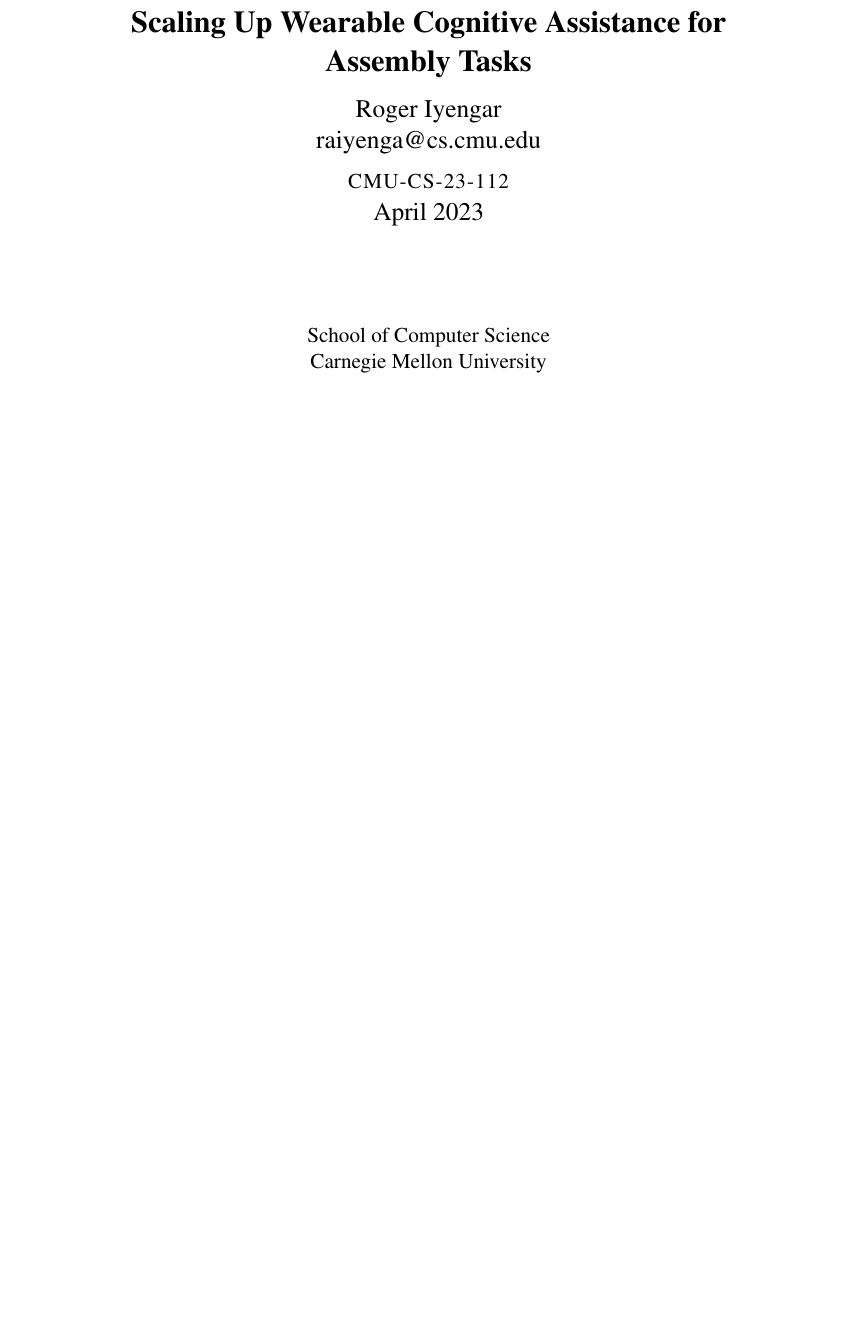
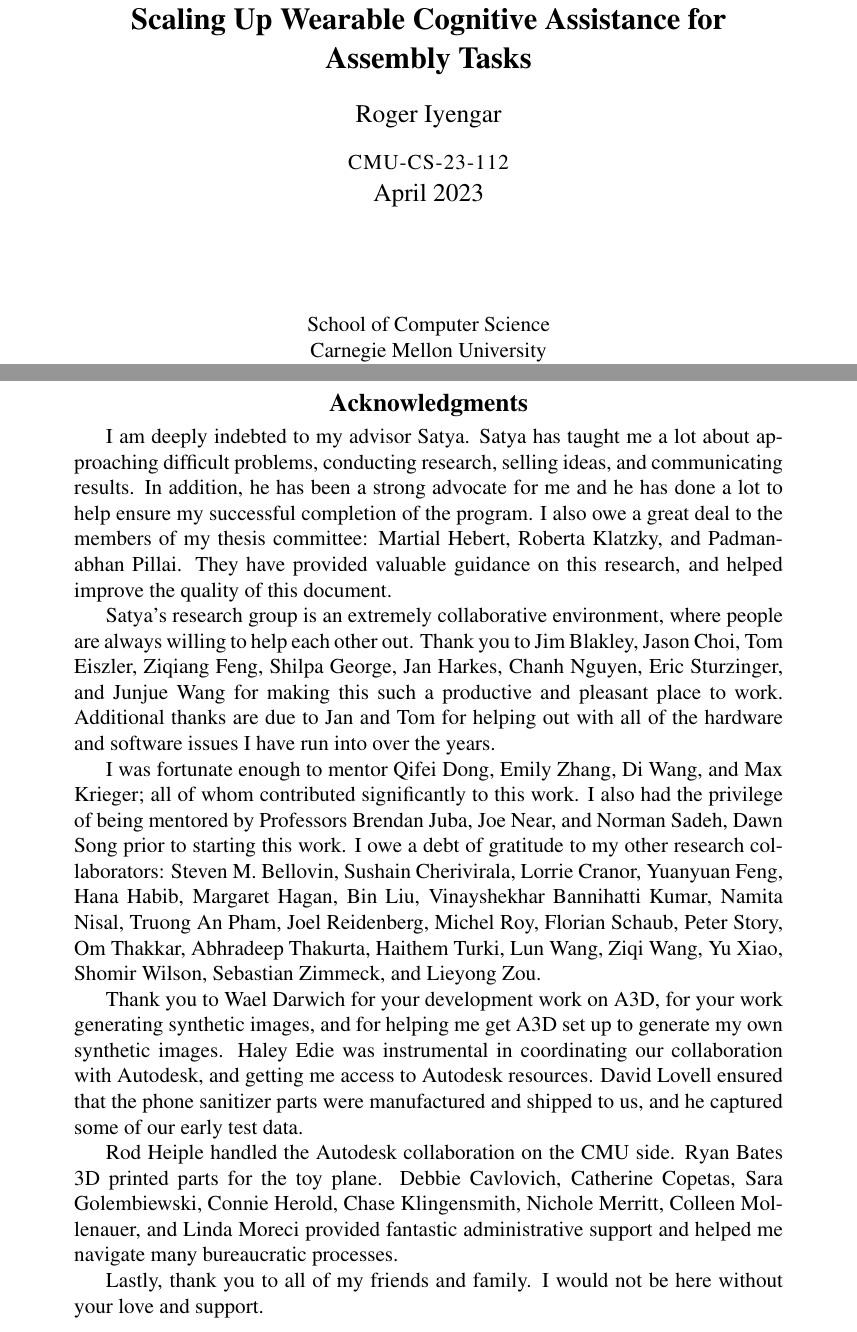
Before and after one commit to akindofyoga/thesis, a LaTeX thesis (thesis.tex): part of page 1 of 107 before the commit and two parts of pages 1 and 7 of 109 after it, the two joined at a grey line, cut so that both start at the same text, the shorter picture padded with empty space. Compiled offline with pdfLaTeX.

Commit message:
acknowledgements

```diff
--- a/thesis.tex
+++ b/thesis.tex
@@ -63,7 +63,7 @@
 \frontmatter
 
 \title{{\bf Scaling Up Wearable Cognitive Assistance for Assembly Tasks}}
-\author{Roger Iyengar \\ \href{mailto:raiyenga@cs.cmu.edu}{raiyenga@cs.cmu.edu}}
+\author{Roger Iyengar}
 \date{April 2023}
 \Year{2023}
 \trnumber{CMU-CS-23-112}
@@ -94,4 +94,6 @@
 % copyright notice generated automatically from Year and author.
 % permission added if \permission{} given.
 
-%\keywords{}
+\keywords{
+  Wearable Cognitive Assistance, Wearable Computing, Edge Computing, Split
+  Computing, Computer Vision, Graphics, Synthetic Data
@@ -119,9 +123,54 @@
   running computations directly on mobile devices.
 \end{abstract}
 
-% \begin{acknowledgments}
+\begin{acknowledgments}
+  I am deeply indebted to my advisor Satya.
+  Satya has taught me a lot about approaching difficult problems, conducting
+  research, selling ideas, and communicating results.
+  In addition, he has been a strong advocate for me and he has done a lot to
+  help ensure my successful completion of the program.
+  I also owe a great deal to the members of my thesis committee: Martial Hebert,
+  Roberta Klatzky, and Padmanabhan Pillai.
+  They have provided valuable guidance on this research, and helped improve the
+  quality of this document.
 
-% \end{acknowledgments}
+  Satya's research group is an extremely collaborative environment, where
+  people are always willing to help each other out.
+  Thank you to Jim Blakley, Jason Choi, Tom Eiszler, Ziqiang Feng, Shilpa
+  George, Jan Harkes, Chanh Nguyen, Eric Sturzinger, and Junjue Wang
+  for making this such a productive and pleasant place to work.
+  Additional thanks are due to Jan and Tom for helping out with all of the
+  hardware and software issues I have run into over the years.
+
+  I was fortunate enough to mentor Qifei Dong, Emily Zhang, Di Wang, and
+  Max Krieger; all of whom contributed significantly to this work.
+  I also had the privilege of being mentored by Professors Brendan Juba,
+  Joe Near, and Norman Sadeh, Dawn Song prior to starting this work.
+  I owe a debt of gratitude to my other research collaborators:
+  Steven M. Bellovin, Sushain Cherivirala, Lorrie Cranor, Yuanyuan Feng, Hana
+  Habib, Margaret Hagan, Bin Liu, Vinayshekhar Bannihatti Kumar, Namita Nisal,
+  Truong An Pham, Joel Reidenberg, Michel Roy, Florian Schaub, Peter Story,
+  Om Thakkar, Abhradeep Thakurta, Haithem Turki, Lun Wang, Ziqi Wang, Yu Xiao,
+  Shomir Wilson, Sebastian Zimmeck, and Lieyong Zou.
+
+  Thank you to Wael Darwich for your development work on A3D, for your work
+  generating synthetic images, and for helping me get A3D set up to generate my
+  own synthetic images.
+  Haley Edie was instrumental in coordinating our collaboration with Autodesk,
+  and getting me access to Autodesk resources.
+  David Lovell ensured that the phone sanitizer parts were manufactured and
+  shipped to us, and he captured some of our early test data.
+
+  Rod Heiple handled the Autodesk collaboration on the CMU side.
+  Ryan Bates 3D printed parts for the toy plane.
+  Debbie Cavlovich, Catherine Copetas, Sara Golembiewski, Connie Herold,
+  Chase Klingensmith, Nichole Merritt, Colleen Mollenauer, and Linda Moreci
+  provided fantastic administrative support and helped me navigate many
+  bureaucratic processes.
+
+  Lastly, thank you to all of my friends and family.
+  I would not be here without your love and support.
+\end{acknowledgments}
 
 \tableofcontents
 \listoffigures
```
Also changed, not shown: thesis.tex (4 more changed lines).
